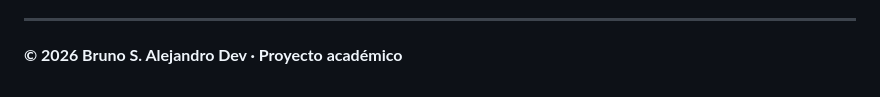
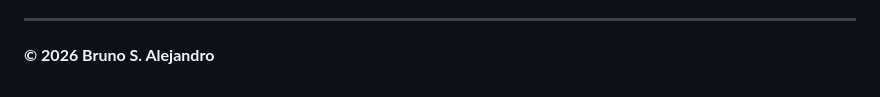
Before and after one commit to Kurobittsu/proyecto-consola-js, a Markdown page: README.md, the part around the change. GitHub-like rendering.

```diff
--- a/README.md
+++ b/README.md
@@ -112,4 +112,4 @@ El desarrollo se realizó de forma progresiva, siguiendo las 5 lecciones del mó
 
 ---
 
-**© 2026 Bruno S. Alejandro Dev · Proyecto académico**
+**© 2026 Bruno S. Alejandro**
```
